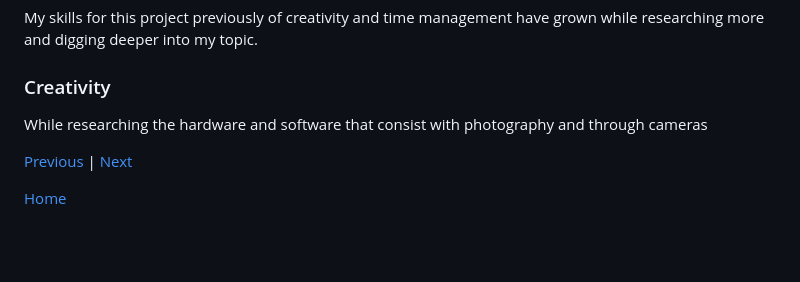
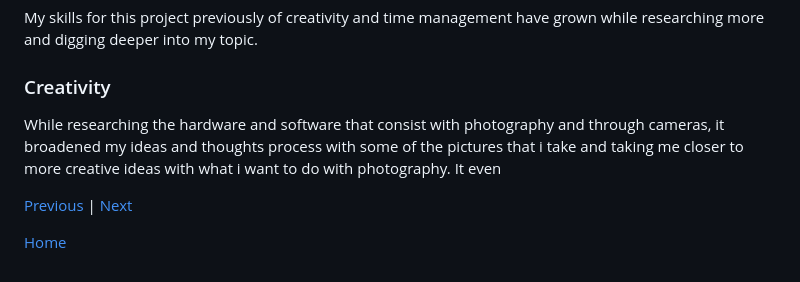
Before and after one commit to andrep8376/sep10-freedom-project, a Markdown page: blog/entry02.md, the part around the change. Drawn GitHub-style; blank space fills up the shorter version.

```diff
--- a/blog/entry02.md
+++ b/blog/entry02.md
@@ -18,7 +18,7 @@ I am more in dept with step 2 which is researching the problem and information a
 My skills for this project previously of creativity and time management have grown while researching more and digging deeper into my topic.
 
 ### Creativity
-While researching the hardware and software that consist with photography and through cameras
+While researching the hardware and software that consist with photography and through cameras, it broadened my ideas and thoughts process with some of the pictures that i take and taking me closer to more creative ideas with what i want to do with photography.  It even
 
 
 
```
